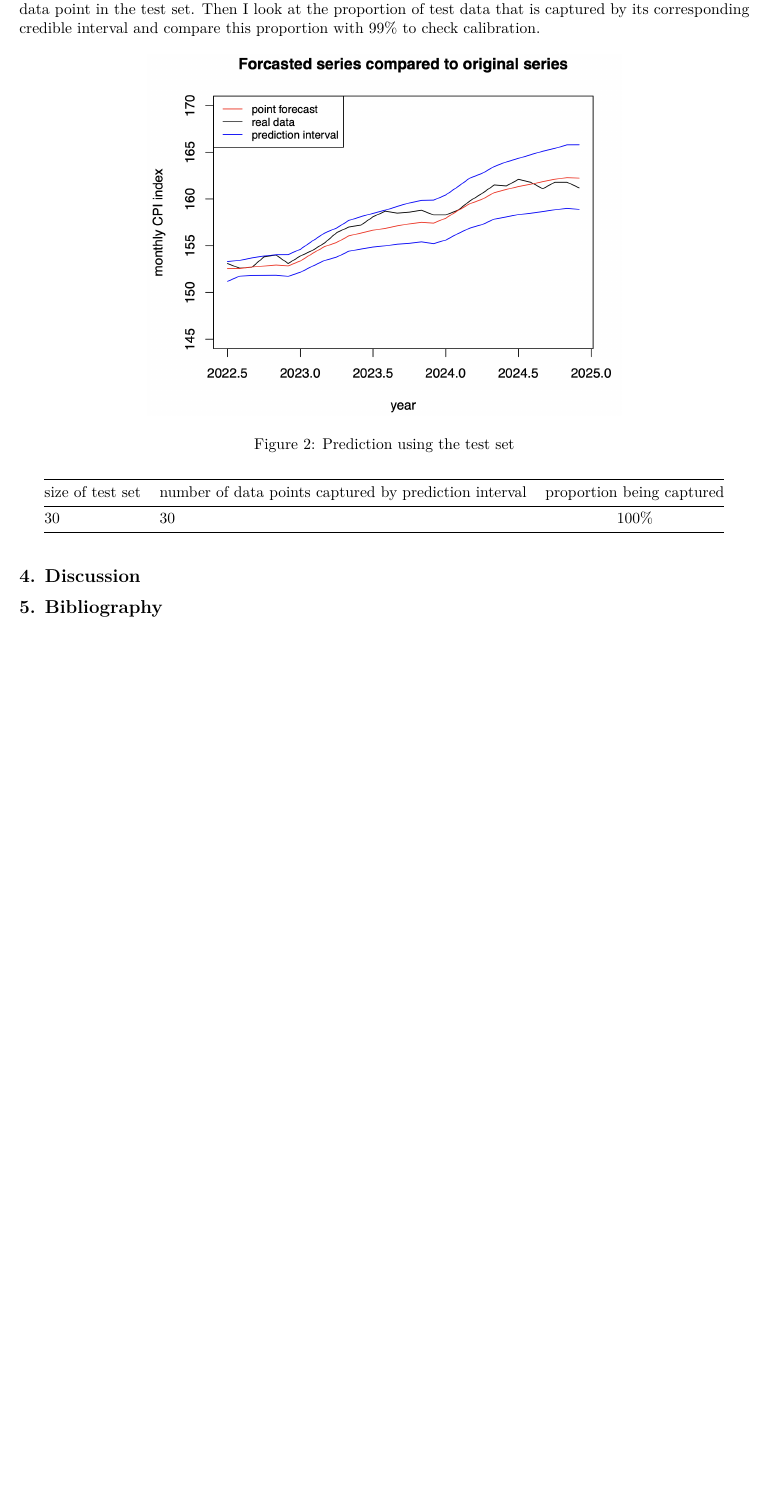
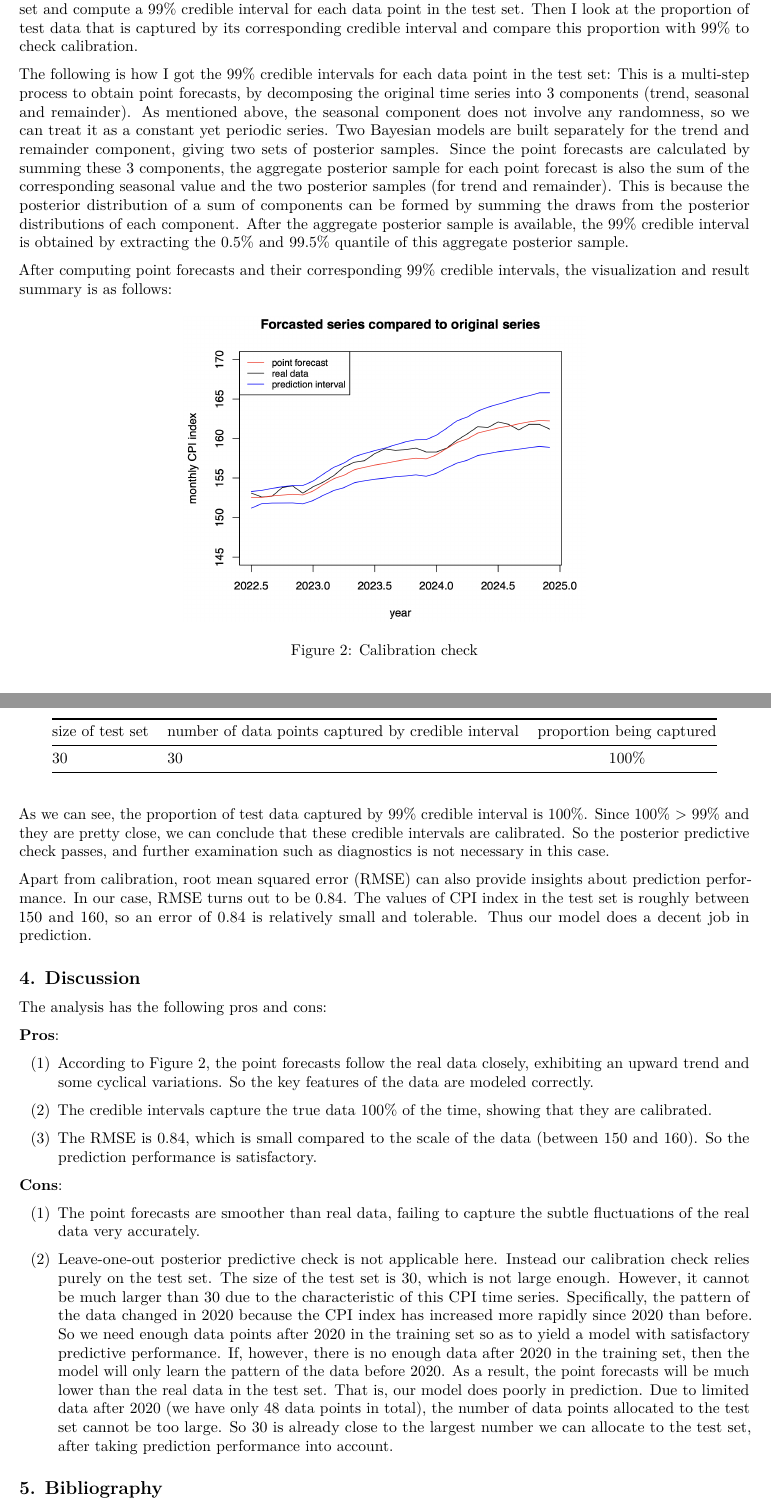
Before and after one commit to jessie-liang/447-project, an R Markdown document (report/report.Rmd): part of page 3 of 9 before the commit and two parts of pages 3 and 4 of 10 after it, the two joined at a grey line, cut so that both start at the same text, the shorter picture padded with empty space. The pictures show the output file report/report.pdf that the author committed with the source.

Commit message:
Everything done except literature review

```diff
--- a/report/report.Rmd
+++ b/report/report.Rmd
@@ -67,16 +67,39 @@ Note that time series has inherent chronological order. Therefore, it only makes
 
-![Prediction using the test set](/Users/jessieliang/Desktop/STAT 447/447-project/report/screenshots/2.png){width=65%}
+The following is how I got the 99% credible intervals for each data point in the test set: This is a multi-step process to obtain point forecasts, by decomposing the original time series into 3 components (trend, seasonal and remainder). As mentioned above, the seasonal component does not involve any randomness, so we can treat it as a constant yet periodic series. Two Bayesian models are built separately for the trend and remainder component, giving two sets of posterior samples. Since the point forecasts are calculated by summing these 3 components, the aggregate posterior sample for each point forecast is also the sum of the corresponding seasonal value and the two posterior samples (for trend and remainder). This is because the posterior distribution of a sum of components can be formed by summing the draws from the posterior distributions of each component. After the aggregate posterior sample is available, the 99% credible interval is obtained by extracting the 0.5% and 99.5% quantile of this aggregate posterior sample.
+
+After computing point forecasts and their corresponding 99% credible intervals, the visualization and result summary is as follows:
+
+![Calibration check](/Users/jessieliang/Desktop/STAT 447/447-project/report/screenshots/2.png){width=55%}
 
 <table>
 
-size of test set   number of data points captured by prediction interval      proportion being captured
+size of test set   number of data points captured by credible interval        proportion being captured
 ----------------   -------------------------------------------------------   ---------------------------
       30                                30                                              100\%
 
 </table>
 
+As we can see, the proportion of test data captured by 99% credible interval is 100%. Since 100% > 99% and they are pretty close, we can conclude that these credible intervals are calibrated. So the posterior predictive check passes, and further examination such as diagnostics is not necessary in this case.
+
+Apart from calibration, root mean squared error (RMSE) can also provide insights about prediction performance. In our case, RMSE turns out to be 0.84. The values of CPI index in the test set is roughly between 150 and 160, so an error of 0.84 is relatively small and tolerable. Thus our model does a decent job in prediction.
 
 ## 4. Discussion
+
+The analysis has the following pros and cons:
+
+**Pros**:
+
+(1) According to Figure 2, the point forecasts follow the real data closely, exhibiting an upward trend and some cyclical variations. So the key features of the data are modeled correctly.
+
+(2) The credible intervals capture the true data 100% of the time, showing that they are calibrated.
+
+(3) The RMSE is 0.84, which is small compared to the scale of the data (between 150 and 160). So the prediction performance is satisfactory.
+
+**Cons**:
+
+(1) The point forecasts are smoother than real data, failing to capture the subtle fluctuations of the real data very accurately.
+
+(2) Leave-one-out posterior predictive check is not applicable here. Instead our calibration check relies purely on the test set. The size of the test set is 30, which is not large enough. However, it cannot be much larger than 30 due to the characteristic of this CPI time series. Specifically, the pattern of the data changed in 2020 because the CPI index has increased more rapidly since 2020 than before. So we need enough data points after 2020 in the training set so as to yield a model with satisfactory predictive performance. If, however, there is no enough data after 2020 in the training set, then the model will only learn the pattern of the data before 2020. As a result, the point forecasts will be much lower than the real data in the test set. That is, our model does poorly in prediction. Due to limited data after 2020 (we have only 48 data points in total), the number of data points allocated to the test set cannot be too large. So 30 is already close to the largest number we can allocate to the test set, after taking prediction performance into account.
 
 ## 5. Bibliography
 
```
Also changed, not shown: report/report.pdf, report/report.Rmd (10 more changed lines).
